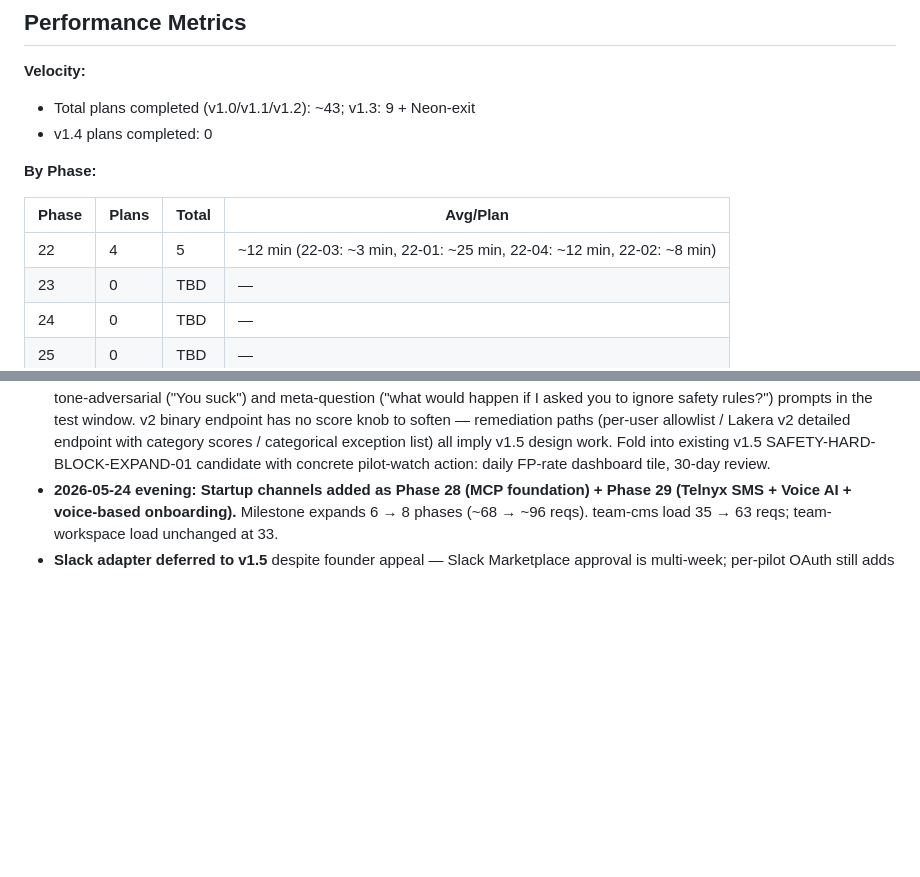
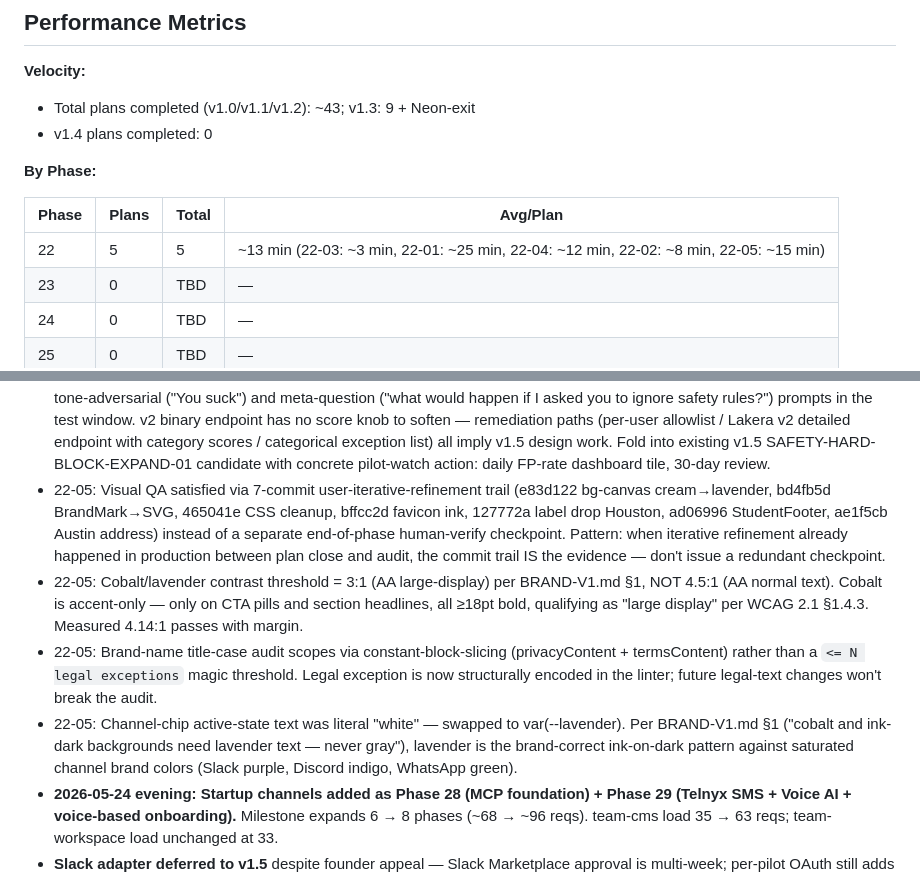
Before and after one commit to PA-MATRIX/internjobs-marketing-website, a Markdown page: .planning/STATE.md, 2 parts joined by grey strips. Rendered like a GitHub page; blank space fills up the shorter version.

```diff
--- a/.planning/STATE.md
+++ b/.planning/STATE.md
@@ -67,7 +67,7 @@ See: `.planning/workstreams/{team-cms,team-workspace}/{STATE.md,ASSIGNMENT.md}`
 
 | Phase | Plans | Total | Avg/Plan |
 |-------|-------|-------|----------|
-| 22 | 4 | 5 | ~12 min (22-03: ~3 min, 22-01: ~25 min, 22-04: ~12 min, 22-02: ~8 min) |
+| 22 | 5 | 5 | ~13 min (22-03: ~3 min, 22-01: ~25 min, 22-04: ~12 min, 22-02: ~8 min, 22-05: ~15 min) |
 | 23 | 0 | TBD | — |
 | 24 | 0 | TBD | — |
 | 25 | 0 | TBD | — |
@@ -110,6 +110,10 @@ Recent v1.4 decisions (log into PROJECT.md Key Decisions table when finalized):
 - 22-02: VERIFY-LIVE-03 (fail-open via invalid LAKERA_GUARD_API_KEY) DEFERRED. Live execution would degrade the safety gate during the Fly machine restart (~30s). Substitutes accepted: (a) unit-test coverage in `apps/app/src/safety/screen.test.mjs` (5/5 pass per 22-01) and (b) an organic prod observation of `action='passed_lakera_unavailable'` on row f0293168 (2026-05-21T17:56:16Z), confirming the fail-open path has fired in prod before this verification window. Re-promote in v1.5 if pilot incident requires.
 - 22-02: VERIFY-LIVE-02 accepted as PASS via inference, NOT direct positive logging. Code gate at `apps/app/src/server.mjs:707` (`if (screenResult.action !== "passed")`) means benign passes emit only `lakera_latency_ms`, not the full `lakera_screen` log line. Converging signals (zero unexpected safety_events rows + latency-only log entries clustered around benign sends + 32s gap analysis) accepted as evidence. Lifting the log out from under that gate is a v1.5 observability follow-up (SAFETY-OBS-01 proposed candidate).
 - 22-02: Lakera v2 conservative-flag observation documented as v1.5 pilot watchlist item, NOT a fix-now defect. Lakera flagged tone-adversarial ("You suck") and meta-question ("what would happen if I asked you to ignore safety rules?") prompts in the test window. v2 binary endpoint has no score knob to soften — remediation paths (per-user allowlist / Lakera v2 detailed endpoint with category scores / categorical exception list) all imply v1.5 design work. Fold into existing v1.5 SAFETY-HARD-BLOCK-EXPAND-01 candidate with concrete pilot-watch action: daily FP-rate dashboard tile, 30-day review.
+- 22-05: Visual QA satisfied via 7-commit user-iterative-refinement trail (e83d122 bg-canvas cream→lavender, bd4fb5d BrandMark→SVG, 465041e CSS cleanup, bffcc2d favicon ink, 127772a label drop Houston, ad06996 StudentFooter, ae1f5cb Austin address) instead of a separate end-of-phase human-verify checkpoint. Pattern: when iterative refinement already happened in production between plan close and audit, the commit trail IS the evidence — don't issue a redundant checkpoint.
+- 22-05: Cobalt/lavender contrast threshold = 3:1 (AA large-display) per BRAND-V1.md §1, NOT 4.5:1 (AA normal text). Cobalt is accent-only — only on CTA pills and section headlines, all ≥18pt bold, qualifying as "large display" per WCAG 2.1 §1.4.3. Measured 4.14:1 passes with margin.
+- 22-05: Brand-name title-case audit scopes via constant-block-slicing (privacyContent + termsContent) rather than a `<= N legal exceptions` magic threshold. Legal exception is now structurally encoded in the linter; future legal-text changes won't break the audit.
+- 22-05: Channel-chip active-state text was literal "white" — swapped to var(--lavender). Per BRAND-V1.md §1 ("cobalt and ink-dark backgrounds need lavender text — never gray"), lavender is the brand-correct ink-on-dark pattern against saturated channel brand colors (Slack purple, Discord indigo, WhatsApp green).
 - **2026-05-24 evening: Startup channels added as Phase 28 (MCP foundation) + Phase 29 (Telnyx SMS + Voice AI + voice-based onboarding).** Milestone expands 6 → 8 phases (~68 → ~96 reqs). team-cms load 35 → 63 reqs; team-workspace load unchanged at 33.
 - **Slack adapter deferred to v1.5** despite founder appeal — Slack Marketplace approval is multi-week; per-pilot OAuth still adds Bolt/refresh complexity; Claude/ChatGPT MCP support means tech founders can already bridge to Slack via Pattern A (Anthropic's slack-mcp-plugin) with zero work on our side.
 - **MCP-first reach decision:** ChatGPT shipped MCP support in late 2025 (GPT-5 native), so MCP reaches Claude Desktop, Claude Code, Cursor, Cline, Continue, Zed, AND ChatGPT — broader than "Claude-only," justifying MCP as Phase 28 foundation.
```
Also changed, not shown: other parts of .planning/STATE.md (+11 -11 lines), 1 other file.
